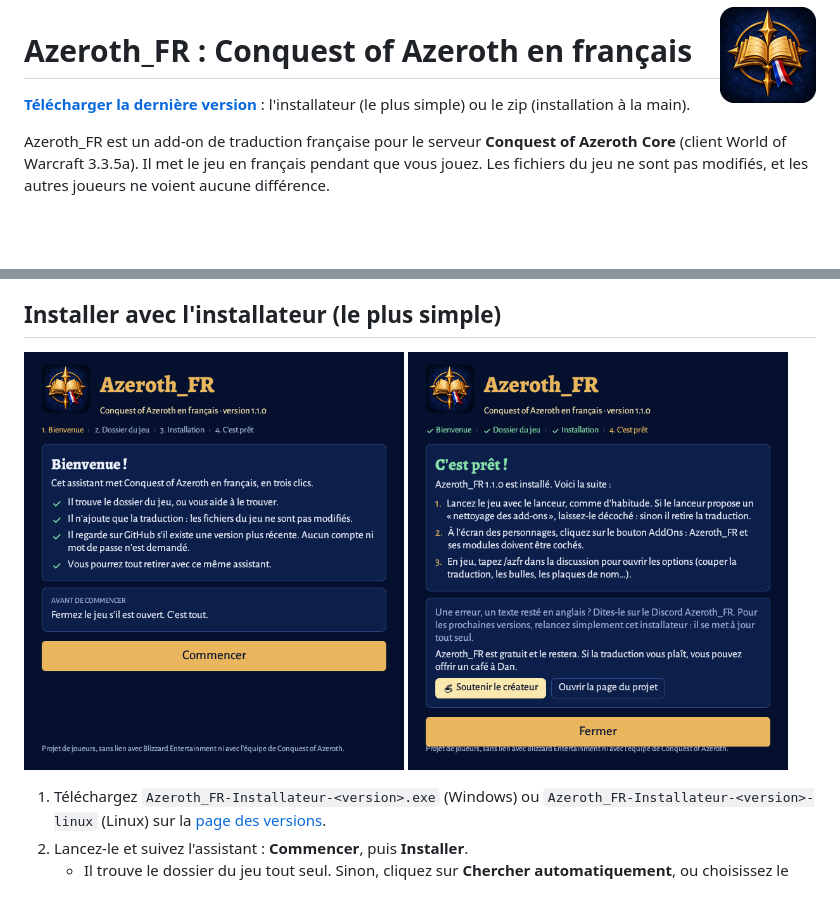
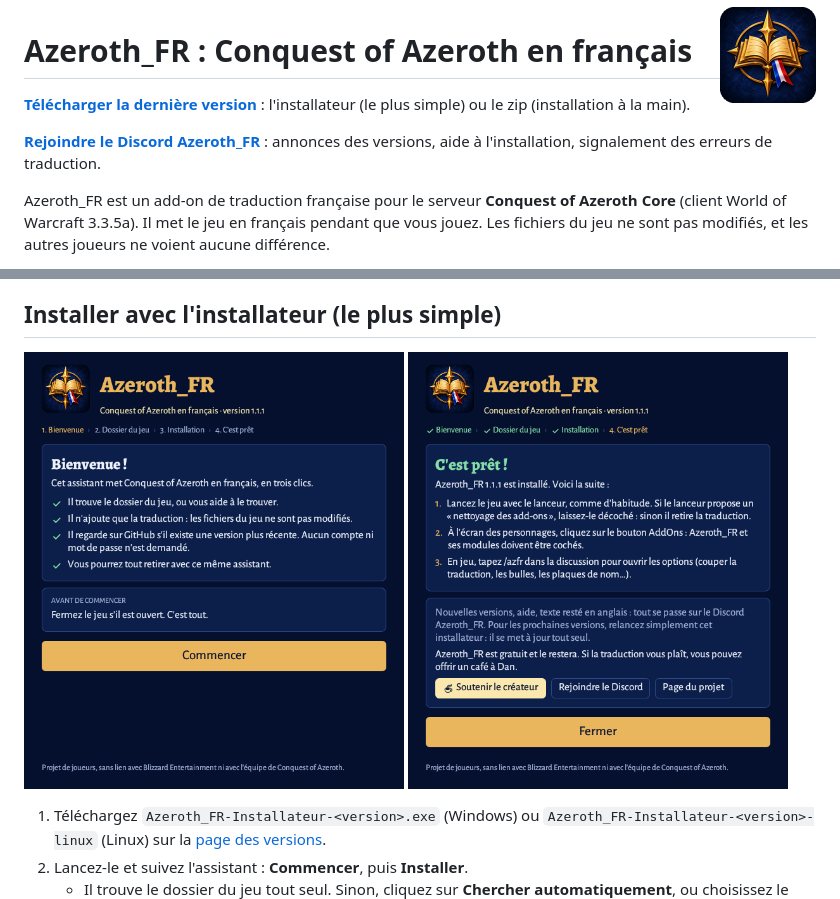
Before and after one commit to LePetitDan/Azeroth_FR, a Markdown page: README.md, 2 parts joined by grey strips. Rendered like a GitHub page; pictures changed too: public/images/installateur-bienvenue.png, public/images/installateur-pret.png; blank space fills up the shorter version.

```diff
--- a/README.md
+++ b/README.md
@@ -3,6 +3,8 @@
 # Azeroth_FR : Conquest of Azeroth en français
 
 **[Télécharger la dernière version](https://github.com/LePetitDan/Azeroth_FR/releases/latest)** : l'installateur (le plus simple) ou le zip (installation à la main).
+
+**[Rejoindre le Discord Azeroth_FR](https://discord.gg/kFJGDJbeay)** : annonces des versions, aide à l'installation, signalement des erreurs de traduction.
 
 Azeroth_FR est un add-on de traduction française pour le serveur **Conquest of Azeroth Core** (client World of Warcraft 3.3.5a). Il met le jeu en français pendant que vous jouez. Les fichiers du jeu ne sont pas modifiés, et les autres joueurs ne voient aucune différence.
 
```
Also changed, not shown: other parts of README.md (+2 -2 lines), public/JOURNAL_DES_VERSIONS.md (+4 -0 lines), public/LISEZMOI.md (+4 -2 lines), 5 other files.
